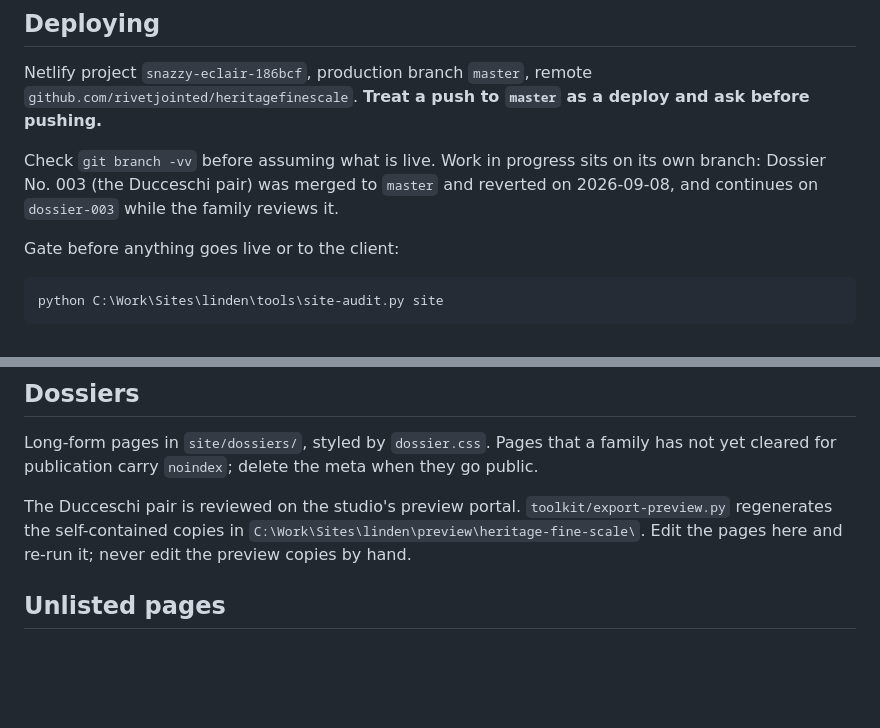
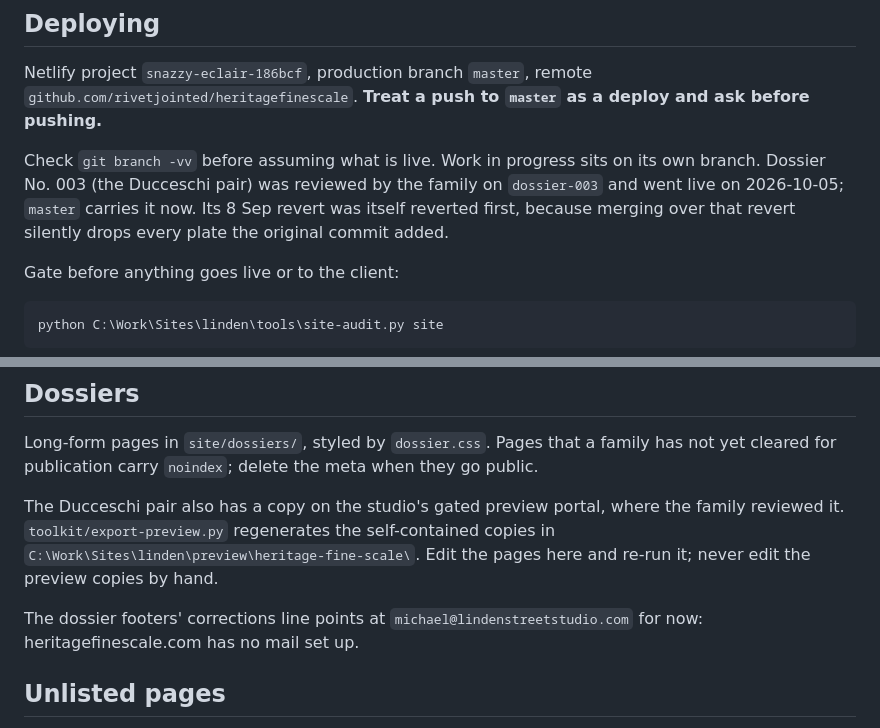
Before and after one commit to rivetjointed/heritagefinescale, a Markdown page: CLAUDE.md, 2 parts joined by grey strips. GitHub-like rendering; blank space fills up the shorter version.

Commit message:
CLAUDE.md: Dossier No. 003 is live; corrections mailbox note
Co-Authored-By: Claude Opus 5.5 <noreply@anthropic.com>

```diff
--- a/CLAUDE.md
+++ b/CLAUDE.md
@@ -20,8 +20,10 @@ Netlify project `snazzy-eclair-186bcf`, production branch `master`, remote
 before pushing.**
 
 Check `git branch -vv` before assuming what is live. Work in progress sits on its own
-branch: Dossier No. 003 (the Ducceschi pair) was merged to `master` and reverted on
-2026-09-08, and continues on `dossier-003` while the family reviews it.
+branch. Dossier No. 003 (the Ducceschi pair) was reviewed by the family on `dossier-003`
+and went live on 2026-10-05; `master` carries it now. Its 8 Sep revert was itself
+reverted first, because merging over that revert silently drops every plate the
+original commit added.
 
 Gate before anything goes live or to the client:
 
@@ -70,10 +72,13 @@ use colons in place of em dashes.
 Long-form pages in `site/dossiers/`, styled by `dossier.css`. Pages that a family has not
 yet cleared for publication carry `noindex`; delete the meta when they go public.
 
-The Ducceschi pair is reviewed on the studio's preview portal. `toolkit/export-preview.py`
-regenerates the self-contained copies in
+The Ducceschi pair also has a copy on the studio's gated preview portal, where the family
+reviewed it. `toolkit/export-preview.py` regenerates the self-contained copies in
 `C:\Work\Sites\linden\preview\heritage-fine-scale\`. Edit the pages here and re-run it;
 never edit the preview copies by hand.
+
+The dossier footers' corrections line points at `michael@lindenstreetstudio.com` for
+now: heritagefinescale.com has no mail set up.
 
 ## Unlisted pages
 
```
